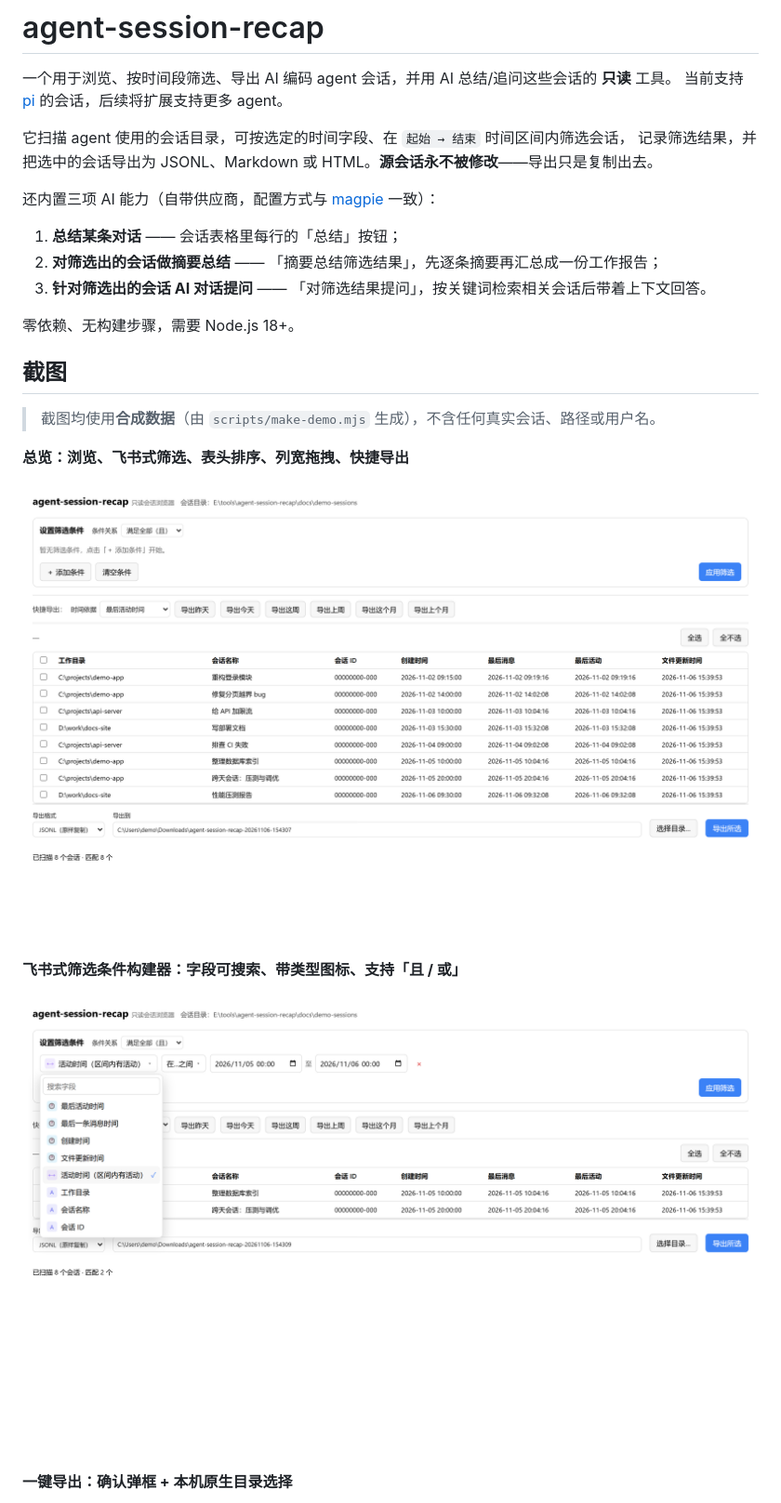
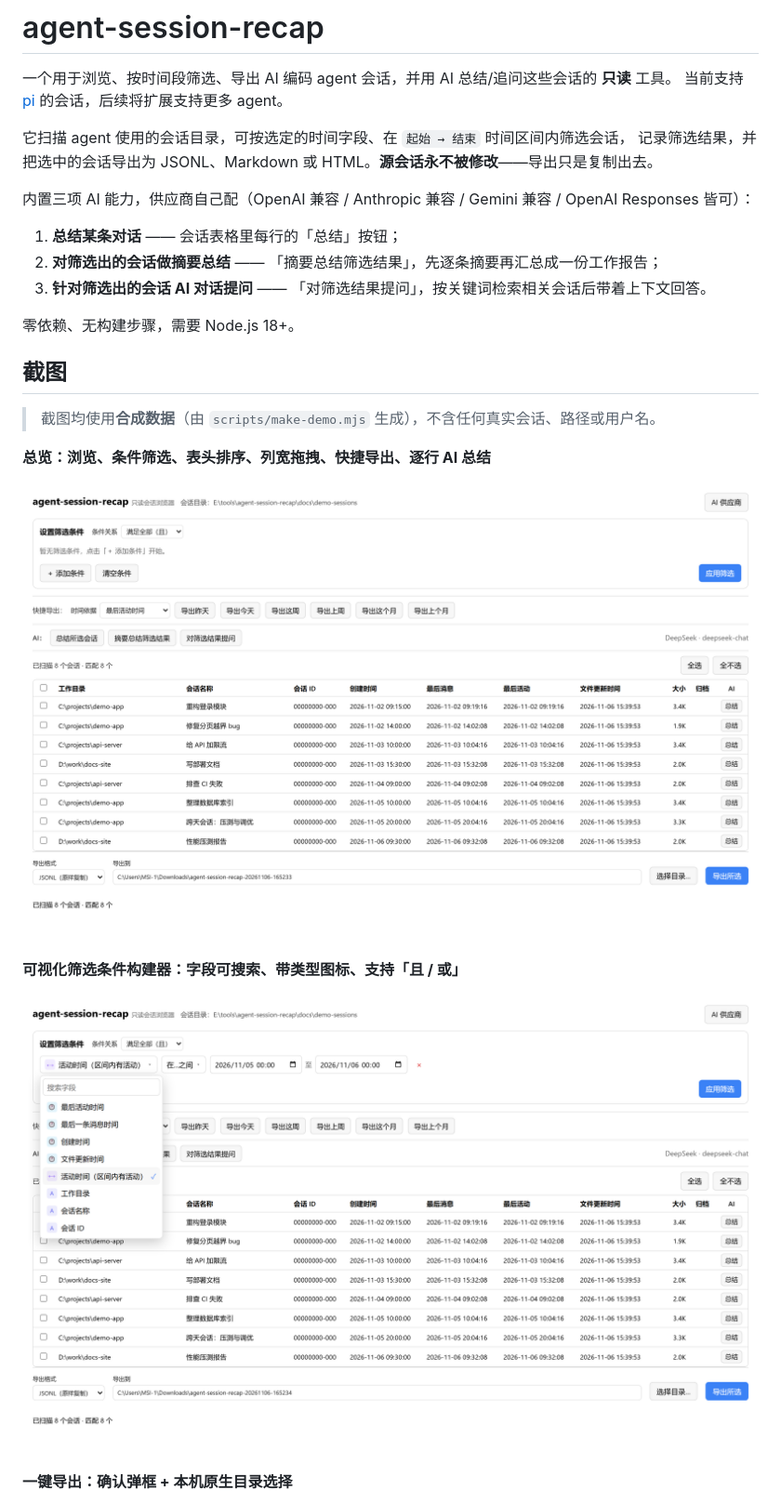
Before and after one commit to gugugaga008/agent-session-recap, a Markdown page: README.md, the part around one of its changes. Shown at 93% size. GitHub-like rendering; pictures changed too: docs/screenshots/filter.png, docs/screenshots/overview.png.

```diff
--- a/README.md
+++ b/README.md
@@ -6,7 +6,7 @@
 它扫描 agent 使用的会话目录，可按选定的时间字段、在 `起始 → 结束` 时间区间内筛选会话，
 记录筛选结果，并把选中的会话导出为 JSONL、Markdown 或 HTML。**源会话永不被修改**——导出只是复制出去。
 
-还内置三项 AI 能力（自带供应商，配置方式与 [magpie](https://github.com/yetone/magpie) 一致）：
+内置三项 AI 能力，供应商自己配（OpenAI 兼容 / Anthropic 兼容 / Gemini 兼容 / OpenAI Responses 皆可）：
 
 1. **总结某条对话** —— 会话表格里每行的「总结」按钮；
 2. **对筛选出的会话做摘要总结** —— 「摘要总结筛选结果」，先逐条摘要再汇总成一份工作报告；
@@ -18,11 +18,11 @@
 
 > 截图均使用**合成数据**（由 `scripts/make-demo.mjs` 生成），不含任何真实会话、路径或用户名。
 
-**总览：浏览、飞书式筛选、表头排序、列宽拖拽、快捷导出**
+**总览：浏览、条件筛选、表头排序、列宽拖拽、快捷导出、逐行 AI 总结**
 
 ![总览](docs/screenshots/overview.png)
 
-**飞书式筛选条件构建器：字段可搜索、带类型图标、支持「且 / 或」**
+**可视化筛选条件构建器：字段可搜索、带类型图标、支持「且 / 或」**
 
 ![筛选](docs/screenshots/filter.png)
 
```
Also changed, not shown: other parts of README.md (+102 -37 lines), THIRD_PARTY_NOTICES.md (added, +43 -0 lines), docs/screenshots/ai-summary.png (added), docs/screenshots/export-confirm.png, docs/screenshots/providers.png (added), 12 other files.
